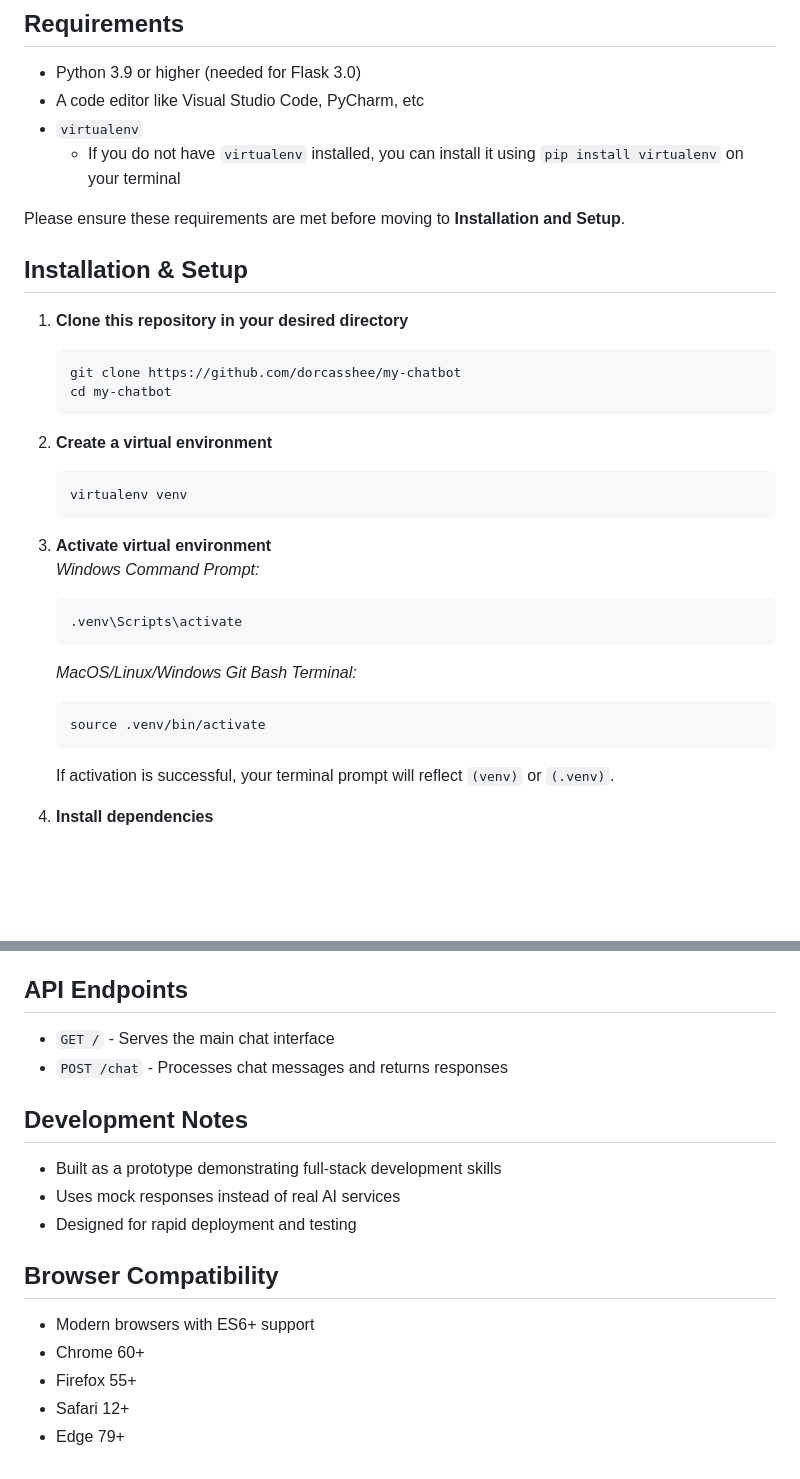
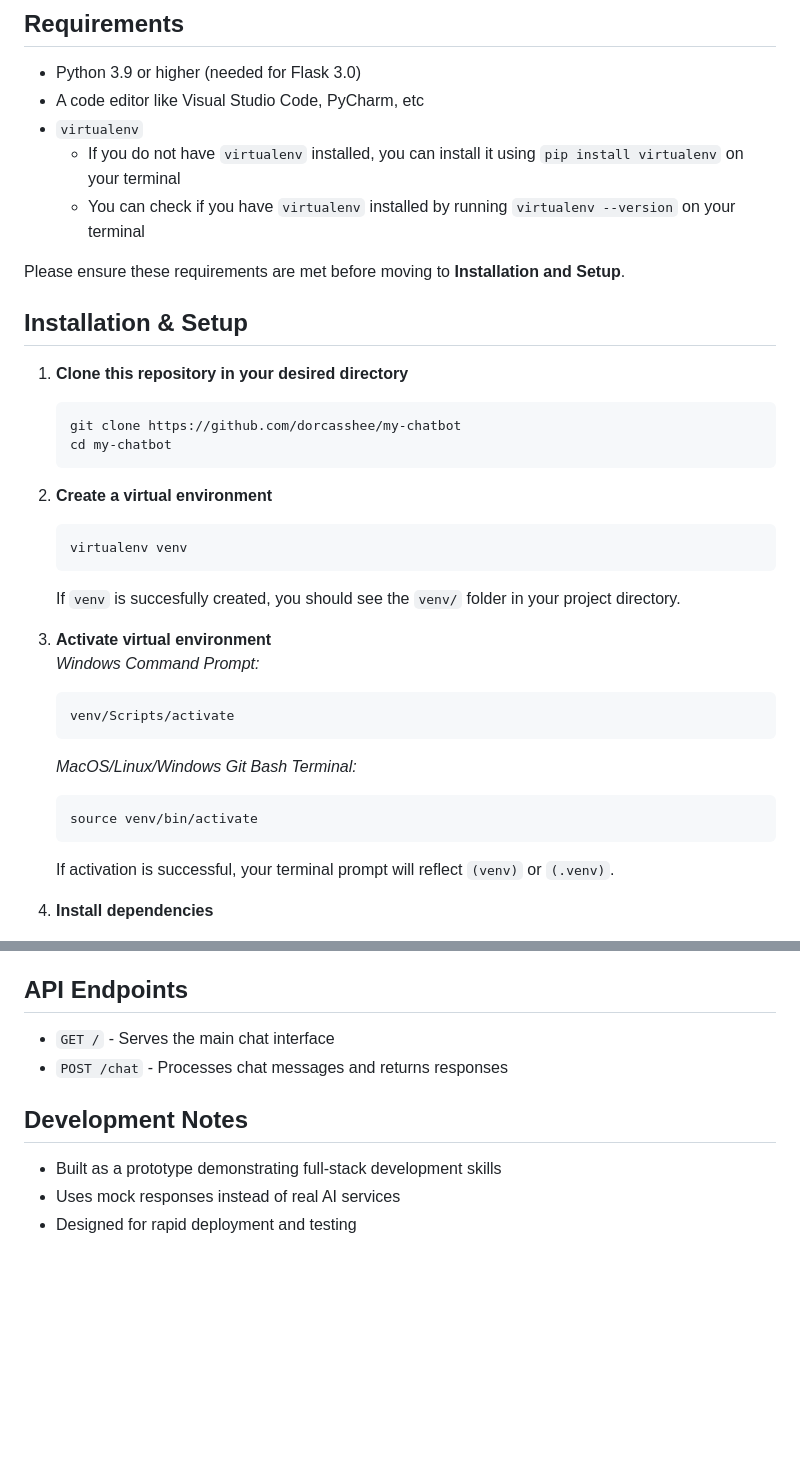
Before and after one commit to dorcasshee/my-chatbot, a Markdown page: README.md, 2 parts joined by grey strips. Drawn GitHub-style; blank space fills up the shorter version.

````diff
--- a/README.md
+++ b/README.md
@@ -36,6 +36,7 @@ You can access it at **[https://my-chatbot-0lpm.onrender.com/](https://my-chatbo
 - A code editor like Visual Studio Code, PyCharm, etc
 - `virtualenv`
   - If you do not have `virtualenv` installed, you can install it using `pip install virtualenv` on your terminal
+  - You can check if you have `virtualenv` installed by running `virtualenv --version` on your terminal
 
 Please ensure these requirements are met before moving to **Installation and Setup**.
 
@@ -51,15 +52,16 @@ Please ensure these requirements are met before moving to **Installation and Set
    ```bash
    virtualenv venv
    ```
+   If `venv` is succesfully created, you should see the `venv/` folder in your project directory.
 
 3. **Activate virtual environment**
    *Windows Command Prompt:*
    ```bash
-   .venv\Scripts\activate
+   venv/Scripts/activate
    ```
    *MacOS/Linux/Windows Git Bash Terminal:*
    ```bash
-   source .venv/bin/activate
+   source venv/bin/activate
    ```
    If activation is successful, your terminal prompt will reflect `(venv)` or `(.venv)`.
 
@@ -92,7 +94,6 @@ Please ensure these requirements are met before moving to **Installation and Set
    - General capabilities inquiry ("What can you do?")
 
 ## API Endpoints
-
 - `GET /` - Serves the main chat interface
 - `POST /chat` - Processes chat messages and returns responses
 
@@ -100,10 +101,3 @@ Please ensure these requirements are met before moving to **Installation and Set
 - Built as a prototype demonstrating full-stack development skills
 - Uses mock responses instead of real AI services
 - Designed for rapid deployment and testing
-
-## Browser Compatibility
-- Modern browsers with ES6+ support
-- Chrome 60+
-- Firefox 55+
-- Safari 12+
-- Edge 79+
````
Also changed, not shown: other parts of README.md (+2 -2 lines).
